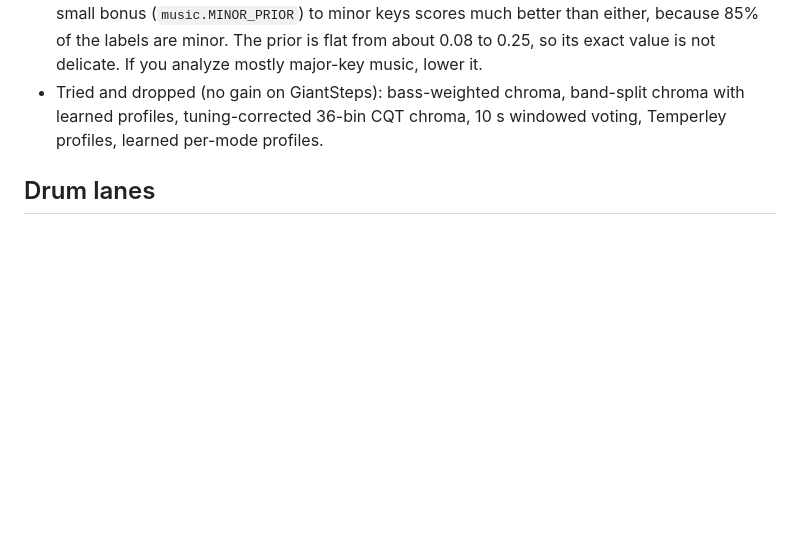
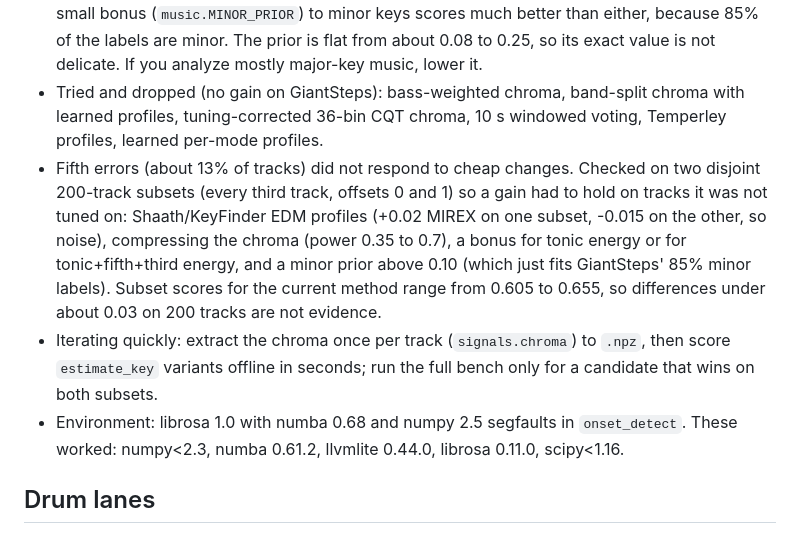
Before and after one commit to pocketIlmatto/tastr, a Markdown page: docs/bench.md, the part around the change. Drawn GitHub-style; blank space fills up the shorter version.

Commit message:
Record key-detection experiments in docs/bench.md (pocketIlmatto/tastr-private#27)
* Document the accuracy benchmark in the README

Co-Authored-By: Claude Sonnet 5.5 <noreply@anthropic.com>

* Record key-detection experiments in docs/bench.md

Co-Authored-By: Claude Sonnet 5.5 <noreply@anthropic.com>

---------

Co-authored-by: Claude <noreply@anthropic.com>

```diff
--- a/docs/bench.md
+++ b/docs/bench.md
@@ -92,6 +92,16 @@ Measured on GiantSteps Key (599 tracks, labels from the original dataset):
   major-key music, lower it.
 - Tried and dropped (no gain on GiantSteps): bass-weighted chroma, band-split chroma with learned profiles,
   tuning-corrected 36-bin CQT chroma, 10 s windowed voting, Temperley profiles, learned per-mode profiles.
+- Fifth errors (about 13% of tracks) did not respond to cheap changes. Checked on two disjoint 200-track
+  subsets (every third track, offsets 0 and 1) so a gain had to hold on tracks it was not tuned on:
+  Shaath/KeyFinder EDM profiles (+0.02 MIREX on one subset, -0.015 on the other, so noise), compressing the
+  chroma (power 0.35 to 0.7), a bonus for tonic energy or for tonic+fifth+third energy, and a minor prior above
+  0.10 (which just fits GiantSteps' 85% minor labels). Subset scores for the current method range from 0.605
+  to 0.655, so differences under about 0.03 on 200 tracks are not evidence.
+- Iterating quickly: extract the chroma once per track (`signals.chroma`) to `.npz`, then score `estimate_key`
+  variants offline in seconds; run the full bench only for a candidate that wins on both subsets.
+- Environment: librosa 1.0 with numba 0.68 and numpy 2.5 segfaults in `onset_detect`. These worked:
+  numpy<2.3, numba 0.61.2, llvmlite 0.44.0, librosa 0.11.0, scipy<1.16.
 
 ## Drum lanes
 
```
